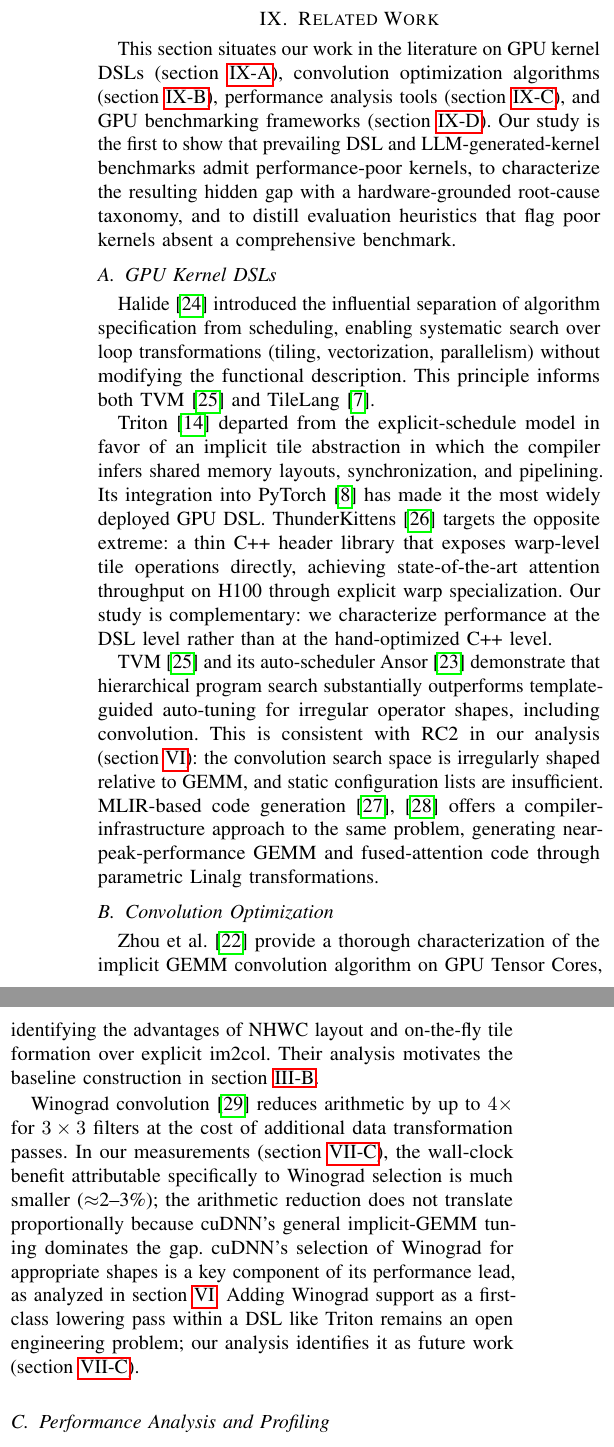
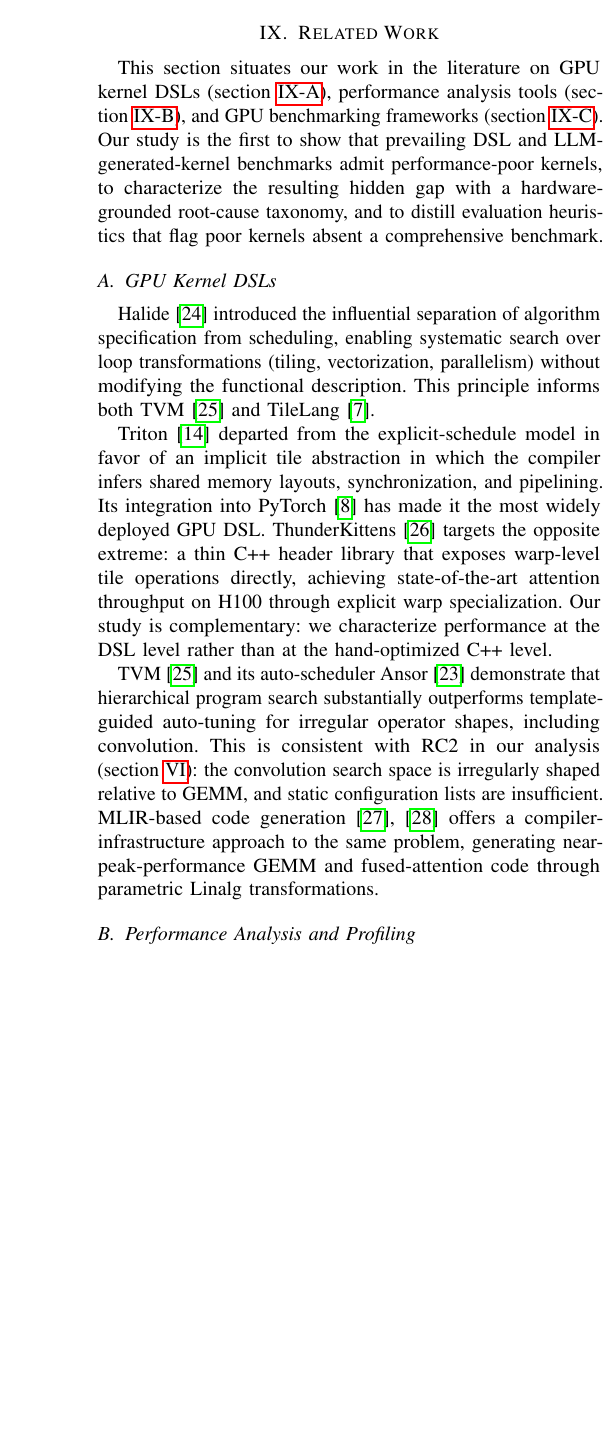
Before and after one commit to tingxi-li/DSLPerfGap, a LaTeX paper (paper-latex-project/main.tex, which reads paper-latex-project/tex/related_work.tex): two parts of the columns of page 15 of 18 before the commit and part of one column of page 15 of 17 after it, the two joined at a grey line, cut so that both start at the same text, the shorter picture padded with empty space. Compiled offline with pdfLaTeX.

Commit message:
Comment out Related Work §B (Convolution Optimization) and Threats to Validity
Trim two sections for length. Both are commented out (not deleted), and all
resulting dangling \cref{sec:rel:conv}/\cref{sec:threats} pointers are fixed so
the build stays clean:
- related_work.tex: comment out the Convolution Optimization subsection and its
  pointer in the section's opening list.
- main.tex: comment out the Threats to Validity \section/\label/\input.
- discussion.tex: drop the (\cref{sec:threats}) parenthetical; the 211s vs <1s
  re-tune data point stays in place.
- introduction.tex / RQ_summary.tex: remove the A100-PCIE/H100 cross-arch replay
  clause (reported only in the now-removed threats section) to avoid an orphaned
  claim; RQ_summary keeps a supported "two GPU families" statement.

Rebuilt: 17 pp, no undefined references.

Co-Authored-By: Claude Opus 4.8 (1M context) <noreply@anthropic.com>

```diff
--- a/paper-latex-project/tex/related_work.tex
+++ b/paper-latex-project/tex/related_work.tex
@@ -1,5 +1,5 @@
 This section situates our work in the literature on GPU kernel DSLs (\cref{sec:rel:dsls}),
-convolution optimization algorithms (\cref{sec:rel:conv}),
+%convolution optimization algorithms (\cref{sec:rel:conv}),
 performance analysis tools (\cref{sec:rel:profiling}),
 and GPU benchmarking frameworks (\cref{sec:rel:bench}).
 Our study is the first to show that prevailing DSL and LLM-generated-kernel benchmarks admit
@@ -39,22 +39,22 @@ offers a compiler-infrastructure approach to the same problem,
 generating near-peak-performance GEMM and fused-attention code
 through parametric Linalg transformations.
 
-\subsection{Convolution Optimization}
-\label{sec:rel:conv}
-
-Zhou~\etal~\cite{zhou2021implicit} provide a thorough characterization of
-the implicit GEMM convolution algorithm on GPU Tensor Cores,
-identifying the advantages of NHWC layout and on-the-fly tile formation
-over explicit im2col.
-Their analysis motivates the baseline construction in \cref{sec:meth:baselines}.
-
-Winograd convolution~\cite{lavin2016fast} reduces arithmetic by up to $4\times$
-for $3 \times 3$ filters at the cost of additional data transformation passes.
-In our measurements (\cref{sec:mitig:conv}), the wall-clock benefit attributable specifically to Winograd selection is much smaller ($\approx$2--3\%); the arithmetic reduction does not translate proportionally because cuDNN's general implicit-GEMM tuning dominates the gap.
-cuDNN's selection of Winograd for appropriate shapes is a key component
-of its performance lead, as analyzed in \cref{sec:analysis}.
-Adding Winograd support as a first-class lowering pass within a DSL like Triton
-remains an open engineering problem; our analysis identifies it as future work (\cref{sec:mitig:conv}).
+% \subsection{Convolution Optimization}
+% \label{sec:rel:conv}
+%
+% Zhou~\etal~\cite{zhou2021implicit} provide a thorough characterization of
+% the implicit GEMM convolution algorithm on GPU Tensor Cores,
+% identifying the advantages of NHWC layout and on-the-fly tile formation
+% over explicit im2col.
+% Their analysis motivates the baseline construction in \cref{sec:meth:baselines}.
+%
+% Winograd convolution~\cite{lavin2016fast} reduces arithmetic by up to $4\times$
+% for $3 \times 3$ filters at the cost of additional data transformation passes.
+% In our measurements (\cref{sec:mitig:conv}), the wall-clock benefit attributable specifically to Winograd selection is much smaller ($\approx$2--3\%); the arithmetic reduction does not translate proportionally because cuDNN's general implicit-GEMM tuning dominates the gap.
+% cuDNN's selection of Winograd for appropriate shapes is a key component
+% of its performance lead, as analyzed in \cref{sec:analysis}.
+% Adding Winograd support as a first-class lowering pass within a DSL like Triton
+% remains an open engineering problem; our analysis identifies it as future work (\cref{sec:mitig:conv}).
 
 \subsection{Performance Analysis and Profiling}
 \label{sec:rel:profiling}
```
Also changed, not shown: paper-latex-project/main.tex (+3 -3 lines), paper-latex-project/tex/RQ_summary.tex (+1 -1 lines), paper-latex-project/tex/discussion.tex (+1 -1 lines), paper-latex-project/tex/introduction.tex (+1 -1 lines), paper-latex-project/main.bbl, paper-latex-project/main.pdf, 4 other files.
